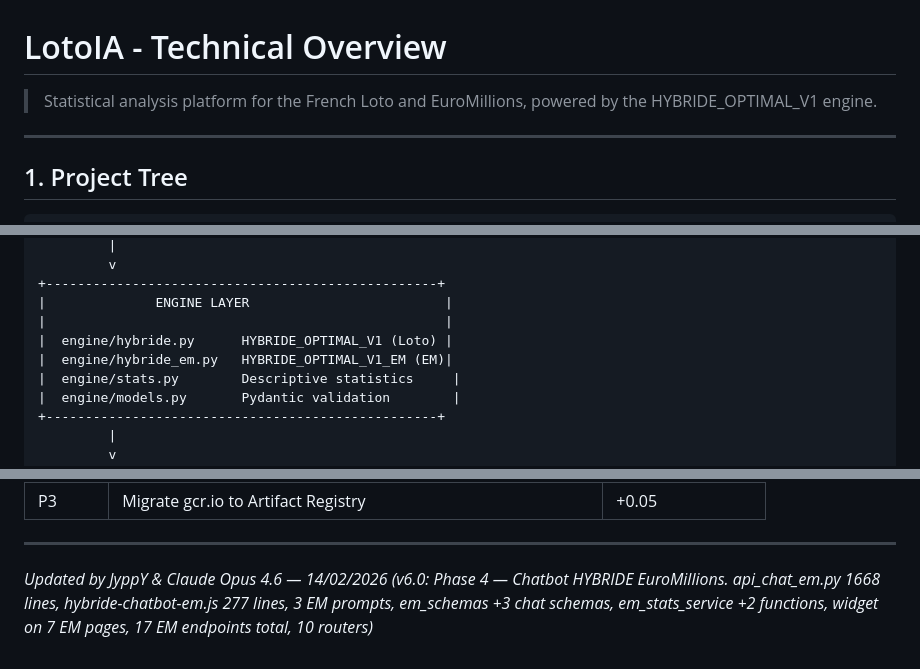
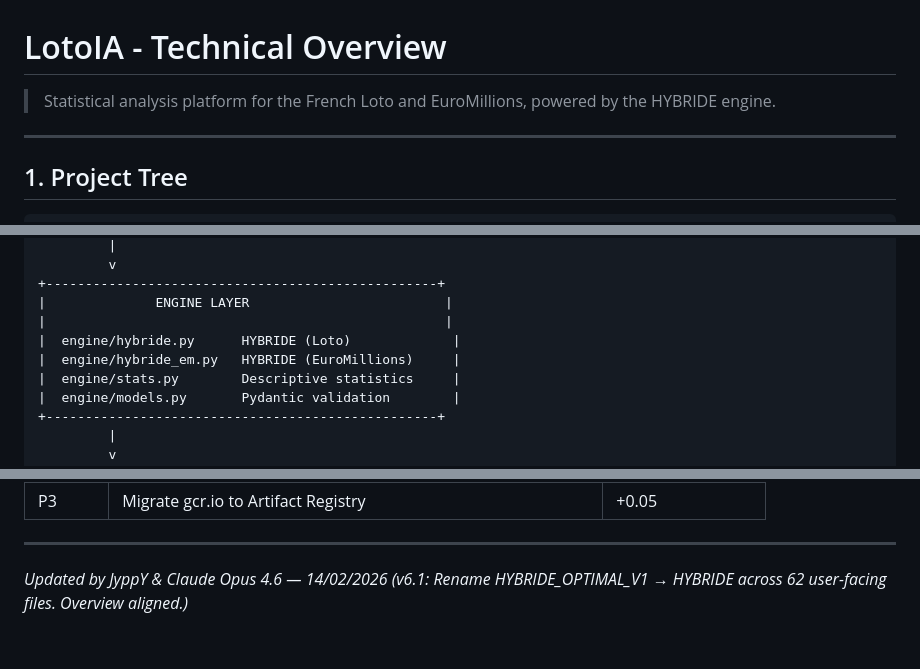
Before and after one commit to jyppy77-hash/hybride-api, a Markdown page: docs/PROJECT_OVERVIEW.md, 3 parts joined by grey strips. Rendered like a GitHub page.

```diff
--- a/docs/PROJECT_OVERVIEW.md
+++ b/docs/PROJECT_OVERVIEW.md
@@ -1,6 +1,6 @@
 # LotoIA - Technical Overview
 
-> Statistical analysis platform for the French Loto and EuroMillions, powered by the HYBRIDE_OPTIMAL_V1 engine.
+> Statistical analysis platform for the French Loto and EuroMillions, powered by the HYBRIDE engine.
 
 ---
 
@@ -406,8 +406,8 @@ USER BROWSER (HTML/CSS/Vanilla JS)
 +--------------------------------------------------+
 |              ENGINE LAYER                         |
 |                                                   |
-|  engine/hybride.py      HYBRIDE_OPTIMAL_V1 (Loto) |
-|  engine/hybride_em.py   HYBRIDE_OPTIMAL_V1_EM (EM)|
+|  engine/hybride.py      HYBRIDE (Loto)             |
+|  engine/hybride_em.py   HYBRIDE (EuroMillions)     |
 |  engine/stats.py        Descriptive statistics     |
 |  engine/models.py       Pydantic validation        |
 +--------------------------------------------------+
@@ -980,4 +981,4 @@ Observable characteristics based on development usage:
 
 ---
 
-*Updated by JyppY & Claude Opus 4.6 — 14/02/2026 (v6.0: Phase 4 — Chatbot HYBRIDE EuroMillions. api_chat_em.py 1668 lines, hybride-chatbot-em.js 277 lines, 3 EM prompts, em_schemas +3 chat schemas, em_stats_service +2 functions, widget on 7 EM pages, 17 EM endpoints total, 10 routers)*
+*Updated by JyppY & Claude Opus 4.6 — 14/02/2026 (v6.1: Rename HYBRIDE_OPTIMAL_V1 → HYBRIDE across 62 user-facing files. Overview aligned.)*
```
Also changed, not shown: other parts of docs/PROJECT_OVERVIEW.md (+7 -6 lines).
